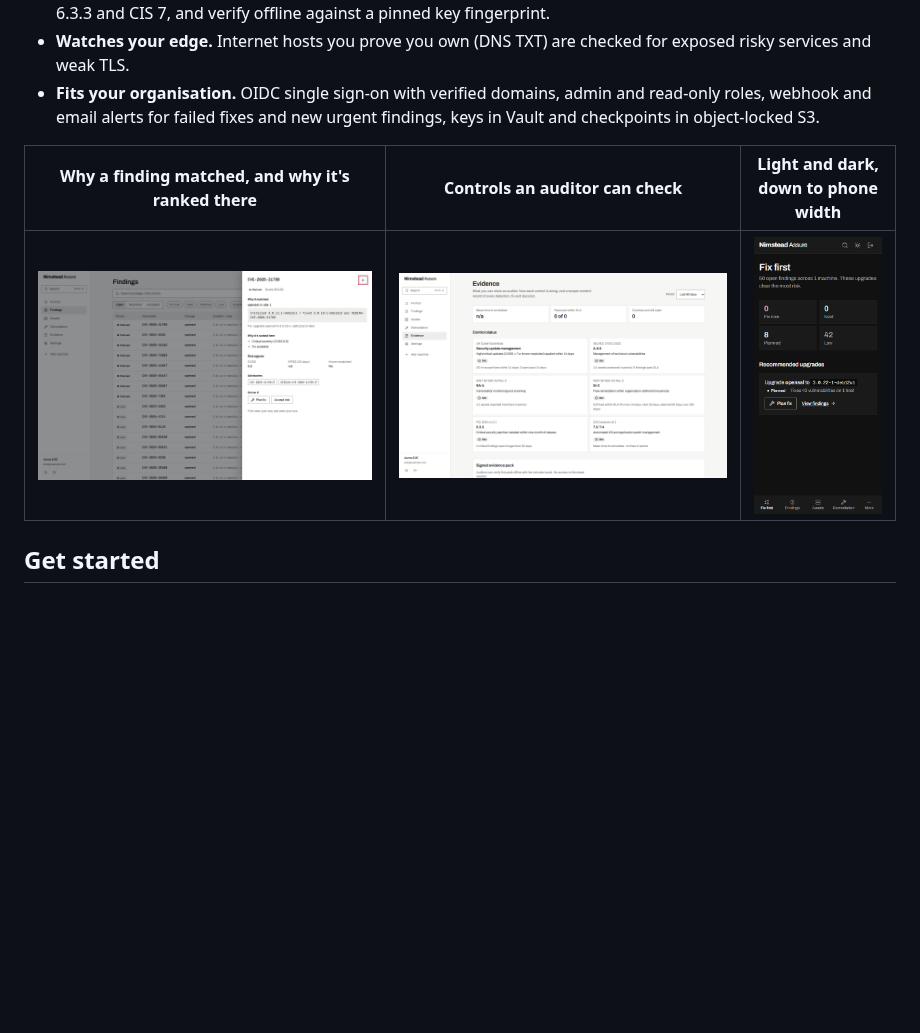
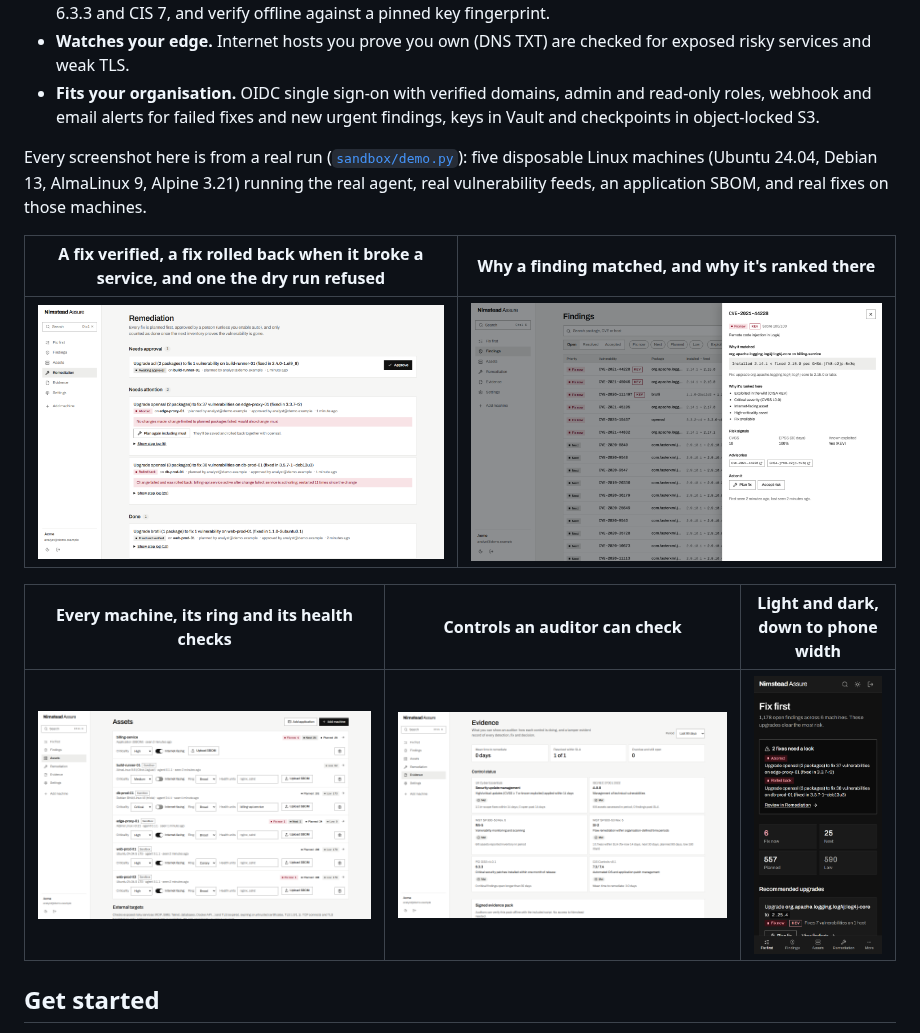
Before and after one commit to Nimstead/assure, a Markdown page: README.md, the part around one of its changes. Drawn GitHub-style; pictures changed too: docs/images/assets-1440.png (added), docs/images/evidence-1440.png, docs/images/findings-1440.png; blank space fills up the shorter version.

```diff
--- a/README.md
+++ b/README.md
@@ -27,9 +27,15 @@ Nimstead Assure scans your Linux and Windows machines and your applications' dep
 - **Watches your edge.** Internet hosts you prove you own (DNS TXT) are checked for exposed risky services and weak TLS.
 - **Fits your organisation.** OIDC single sign-on with verified domains, admin and read-only roles, webhook and email alerts for failed fixes and new urgent findings, keys in Vault and checkpoints in object-locked S3.
 
-| Why a finding matched, and why it's ranked there | Controls an auditor can check | Light and dark, down to phone width |
+Every screenshot here is from a real run ([`sandbox/demo.py`](sandbox/demo.py)): five disposable Linux machines (Ubuntu 24.04, Debian 13, AlmaLinux 9, Alpine 3.21) running the real agent, real vulnerability feeds, an application SBOM, and real fixes on those machines.
+
+| A fix verified, a fix rolled back when it broke a service, and one the dry run refused | Why a finding matched, and why it's ranked there |
+|---|---|
+| ![Remediation: acl awaiting approval; openssl on Alpine refused because it would also change musl; openssl on Debian rolled back after billing-api.service kept restarting; brotli on Ubuntu fixed and verified](docs/images/remediation-1440.png) | ![Log4Shell (CVE-2021-44228) on billing-service: installed 2.14.1, fixed 2.15.0, ranked by CISA KEV, CVSS 10, internet-facing and high criticality](docs/images/findings-1440.png) |
+
+| Every machine, its ring and its health checks | Controls an auditor can check | Light and dark, down to phone width |
 |---|---|---|
-| ![Finding detail: installed vs fixed version, risk signals, advisories](docs/images/findings-1440.png) | ![Evidence: Cyber Essentials, ISO 27001, NIST, PCI DSS and CIS control status](docs/images/evidence-1440.png) | ![Fix first in dark mode at 375px](docs/images/home-375-dark.png) |
+| ![Assets: five Linux machines and an application, with criticality, canary and broad rings, health units and agent versions](docs/images/assets-1440.png) | ![Evidence: Cyber Essentials, ISO 27001, NIST, PCI DSS and CIS control status](docs/images/evidence-1440.png) | ![Fix first in dark mode at 375px](docs/images/home-375-dark.png) |
 
 ## Get started
 
```
Also changed, not shown: other parts of README.md (+1 -1 lines), CHANGELOG.md (+4 -0 lines), STATUS.md (+1 -0 lines), docs/images/home-1440.png, 8 other files.
